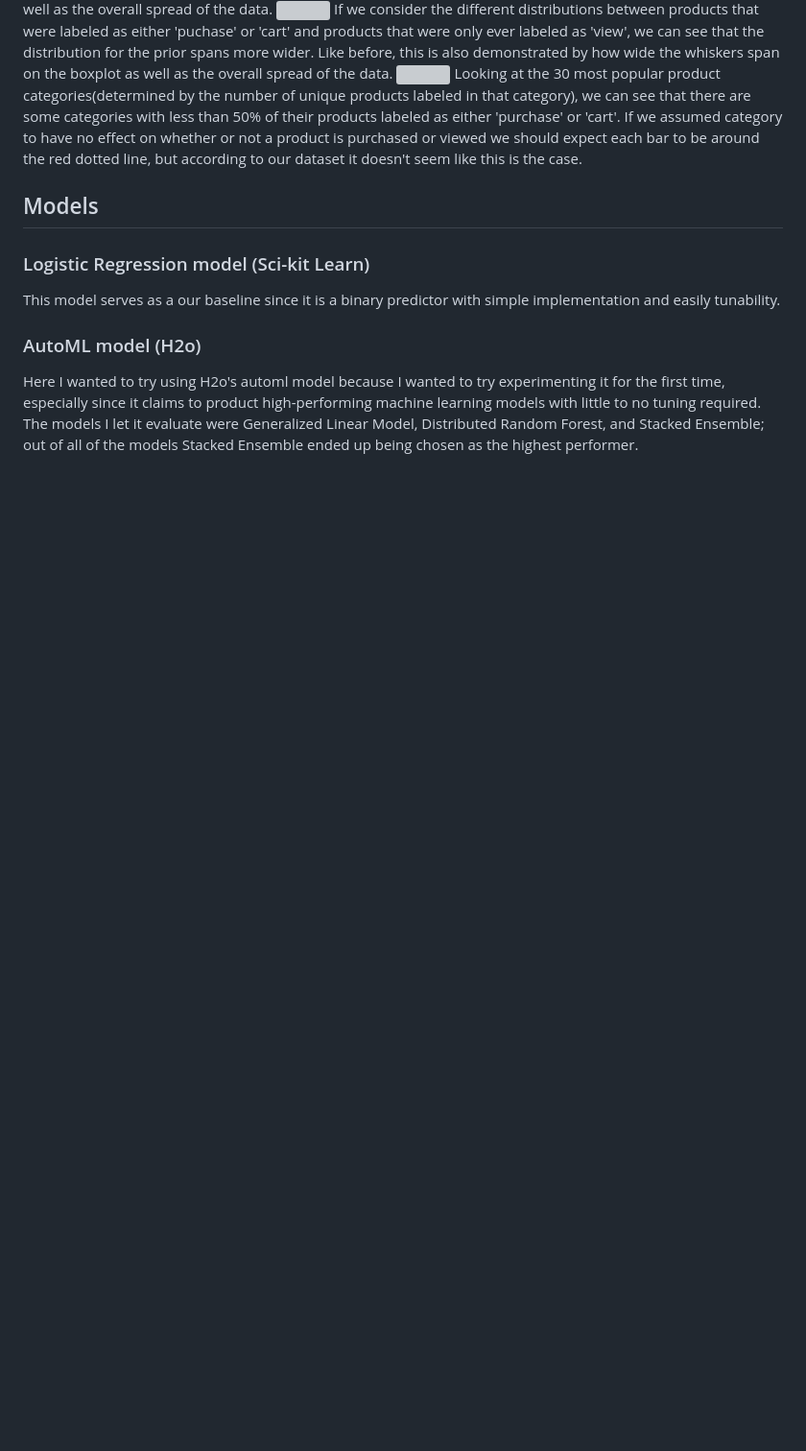
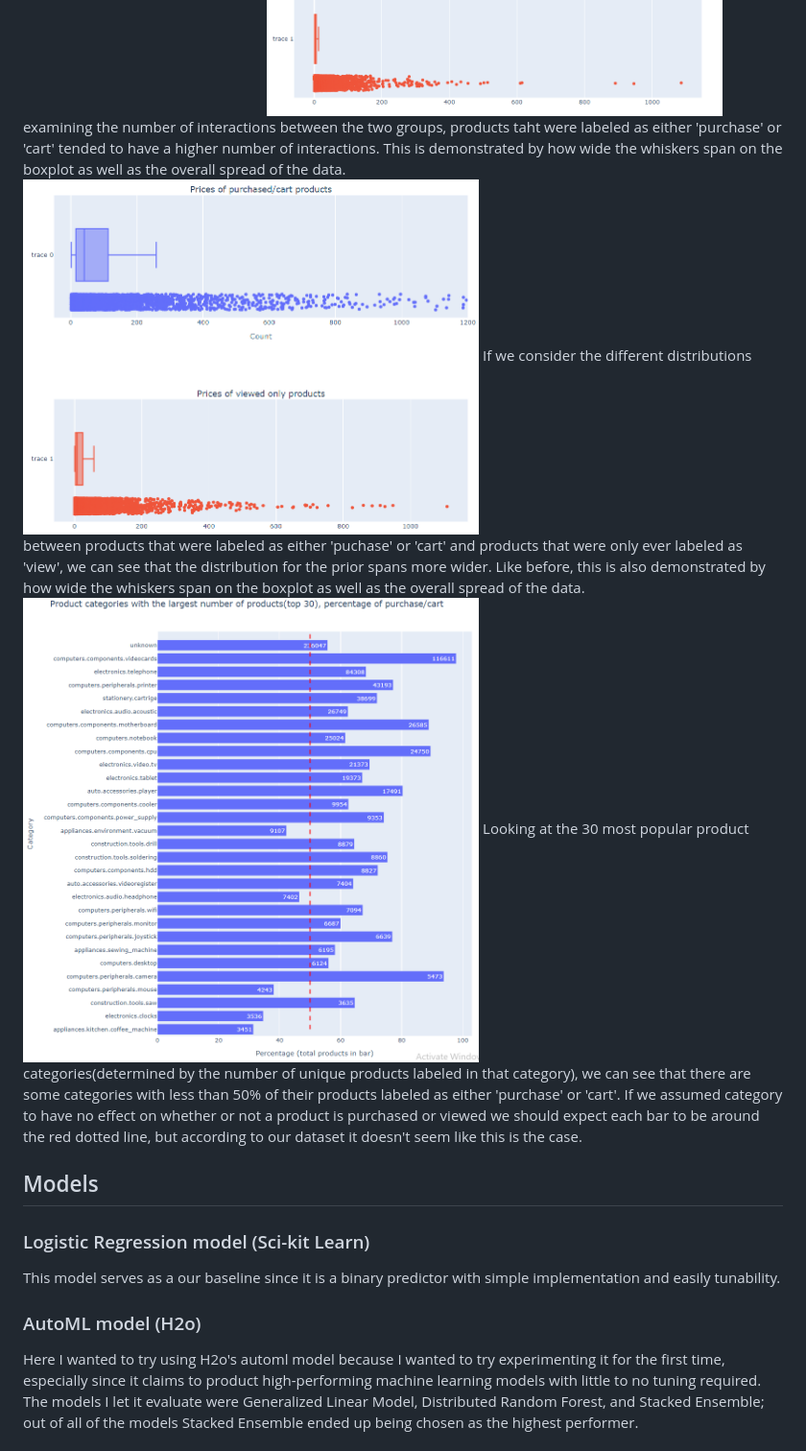
Before and after one commit to patsals/E-commerce-Recommender-System, a Markdown page: README.md, the part around the change printed below. Shown: that part at 96% size. Drawn GitHub-style; blank space fills up the shorter version; grey boxes are pictures that could not be loaded.

```diff
--- a/README.md
+++ b/README.md
@@ -35,9 +35,9 @@ Plotting the 30 biggest brands(determined by the number of unique products sold)
 After examining the number of interactions between the two groups, products taht were labeled as either 'purchase' or 'cart' tended to have a higher number of interactions. This is demonstrated by how wide the whiskers span on the boxplot as well as the overall spread of the data.
 
-<img src="screenshot/price_distribution.png"  width="60%">
+<img src="screenshots/price_distribution.png"  width="60%">
 If we consider the different distributions between products that were labeled as either 'puchase' or 'cart' and products that were only ever labeled as 'view', we can see that the distribution for the prior spans more wider. Like before, this is also demonstrated by how wide the whiskers span on the boxplot as well as the overall spread of the data.
 
-<img src="screenshot/category_popularity_distribution.png"  width="60%">
+<img src="screenshots/category_popularity_distribution.png"  width="60%">
 Looking at the 30 most popular product categories(determined by the number of unique products labeled in that category), we can see that there are some categories with less than 50% of their products labeled as either 'purchase' or 'cart'. If we assumed category to have no effect on whether or not a product is purchased or viewed we should expect each bar to be around the red dotted line, but according to our dataset it doesn't seem like this is the case.
 
 
```
Also changed, not shown: other parts of README.md (+4 -4 lines).
